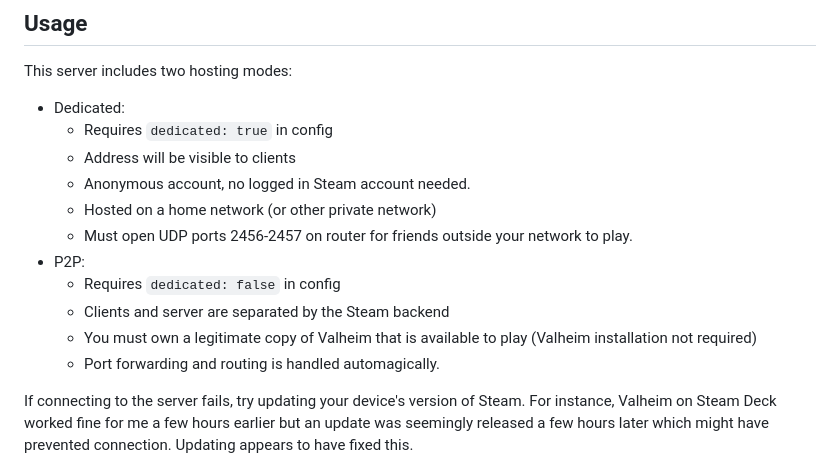
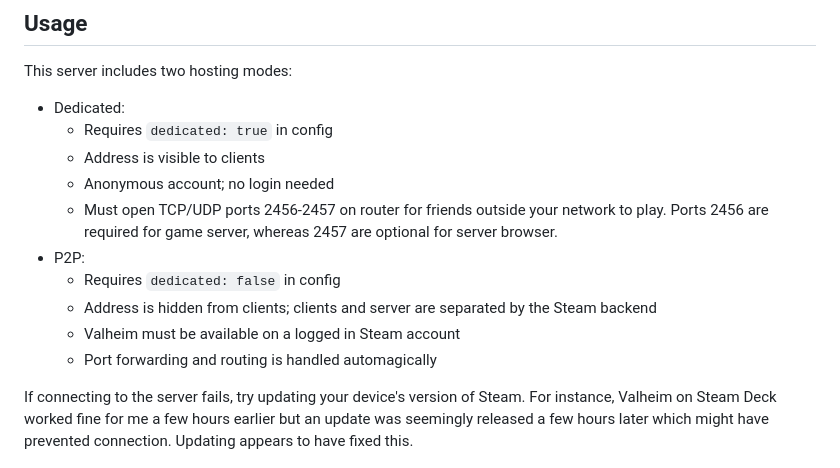
Before and after one commit to ricosolana/Valhalla, a Markdown page: README.md, the part around the change. Rendered like a GitHub page.

```diff
--- a/README.md
+++ b/README.md
@@ -19,15 +19,14 @@ The server is in a currently in a functional state and somewhat usable. I would
 This server includes two hosting modes:
  - Dedicated:
    - Requires `dedicated: true` in config
-   - Address will be visible to clients
-   - Anonymous account, no logged in Steam account needed.
-   - Hosted on a home network (or other private network)
-   - Must open UDP ports 2456-2457 on router for friends outside your network to play.
+   - Address is visible to clients
+   - Anonymous account; no login needed
+   - Must open TCP/UDP ports 2456-2457 on router for friends outside your network to play. Ports 2456 are required for game server, whereas 2457 are optional for server browser.
  - P2P:
    - Requires `dedicated: false` in config
-   - Clients and server are separated by the Steam backend
-   - You must own a legitimate copy of Valheim that is available to play (Valheim installation not required)
-   - Port forwarding and routing is handled automagically.
+   - Address is hidden from clients; clients and server are separated by the Steam backend
+   - Valheim must be available on a logged in Steam account
+   - Port forwarding and routing is handled automagically
 
 If connecting to the server fails, try updating your device's version of Steam. For instance, Valheim on Steam Deck worked fine for me a few hours earlier but an update was seemingly released a few hours later which might have prevented connection. Updating appears to have fixed this.
 
```
